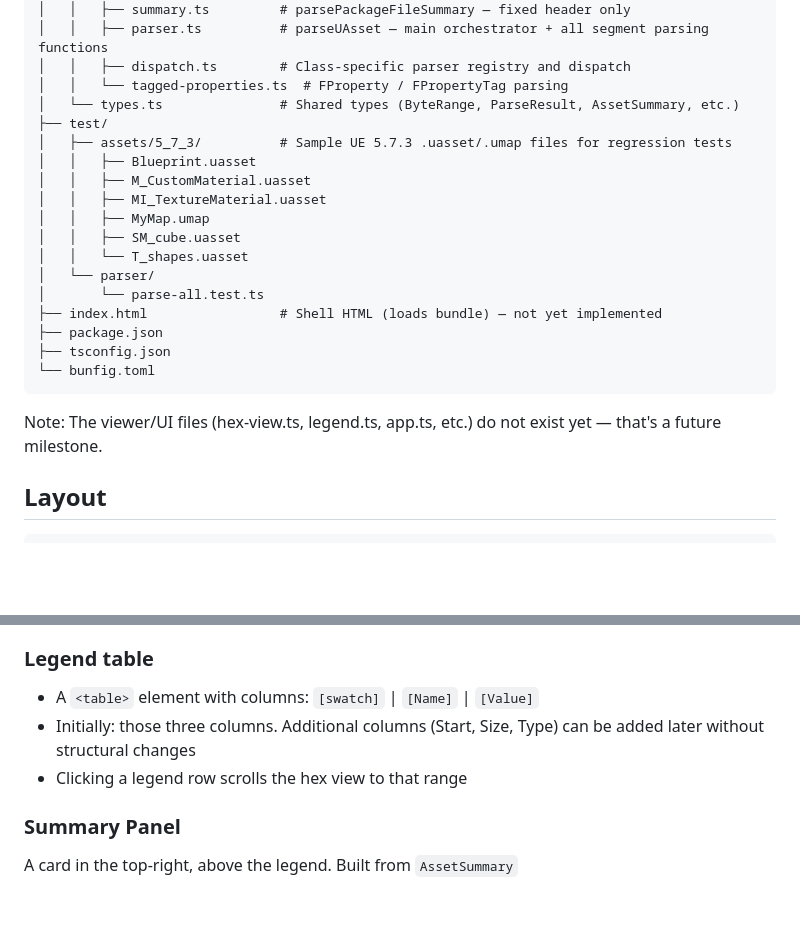
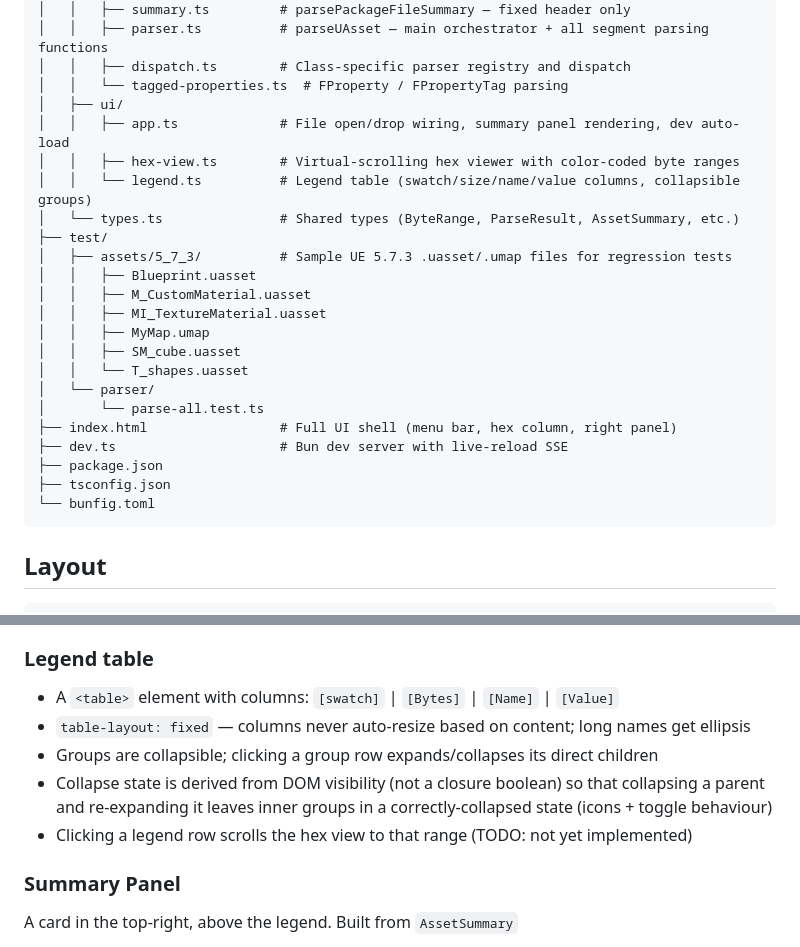
Before and after one commit to 1danielcoelho/uassets, a Markdown page: CLAUDE.md, 2 parts joined by grey strips. Drawn GitHub-style; blank space fills up the shorter version.

````diff
--- a/CLAUDE.md
+++ b/CLAUDE.md
@@ -38,6 +38,10 @@ uassets/
 │   │   ├── parser.ts          # parseUAsset — main orchestrator + all segment parsing functions
 │   │   ├── dispatch.ts        # Class-specific parser registry and dispatch
 │   │   └── tagged-properties.ts  # FProperty / FPropertyTag parsing
+│   ├── ui/
+│   │   ├── app.ts             # File open/drop wiring, summary panel rendering, dev auto-load
+│   │   ├── hex-view.ts        # Virtual-scrolling hex viewer with color-coded byte ranges
+│   │   └── legend.ts          # Legend table (swatch/size/name/value columns, collapsible groups)
 │   └── types.ts               # Shared types (ByteRange, ParseResult, AssetSummary, etc.)
 ├── test/
 │   ├── assets/5_7_3/          # Sample UE 5.7.3 .uasset/.umap files for regression tests
@@ -49,13 +53,12 @@ uassets/
 │   │   └── T_shapes.uasset
 │   └── parser/
 │       └── parse-all.test.ts
-├── index.html                 # Shell HTML (loads bundle) — not yet implemented
+├── index.html                 # Full UI shell (menu bar, hex column, right panel)
+├── dev.ts                     # Bun dev server with live-reload SSE
 ├── package.json
 ├── tsconfig.json
 └── bunfig.toml
 ```
-
-Note: The viewer/UI files (hex-view.ts, legend.ts, app.ts, etc.) do not exist yet — that's a future milestone.
 
 ## Layout
 
@@ -95,9 +98,12 @@ Note: The viewer/UI files (hex-view.ts, legend.ts, app.ts, etc.) do not exist ye
 - `IntersectionObserver` on legend table rows: grays out entries whose byte ranges are entirely outside the current hex view viewport
 
 ### Legend table
-- A `<table>` element with columns: `[swatch]` | `[Name]` | `[Value]`
-- Initially: those three columns. Additional columns (Start, Size, Type) can be added later without structural changes
-- Clicking a legend row scrolls the hex view to that range
+- A `<table>` element with columns: `[swatch]` | `[Bytes]` | `[Name]` | `[Value]`
+- `table-layout: fixed` — columns never auto-resize based on content; long names get ellipsis
+- Groups are collapsible; clicking a group row expands/collapses its direct children
+- Collapse state is derived from DOM visibility (not a closure boolean) so that collapsing a parent
+  and re-expanding it leaves inner groups in a correctly-collapsed state (icons + toggle behaviour)
+- Clicking a legend row scrolls the hex view to that range (TODO: not yet implemented)
 
 ### Summary Panel
 
````
Also changed, not shown: other parts of CLAUDE.md (+25 -13 lines).
